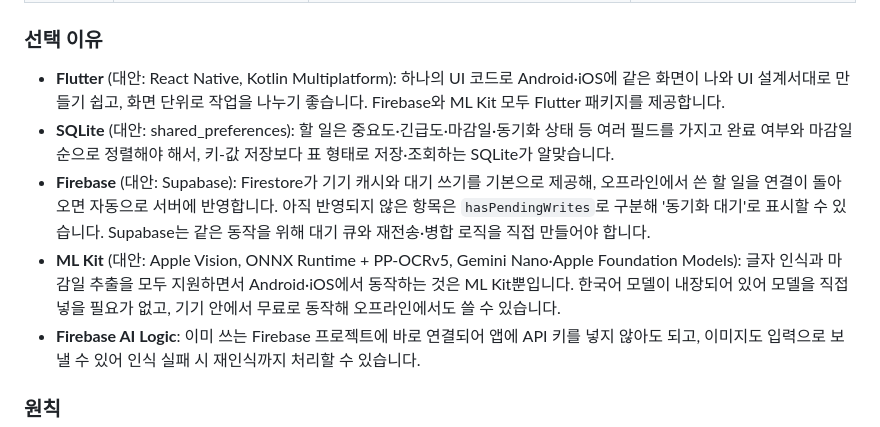
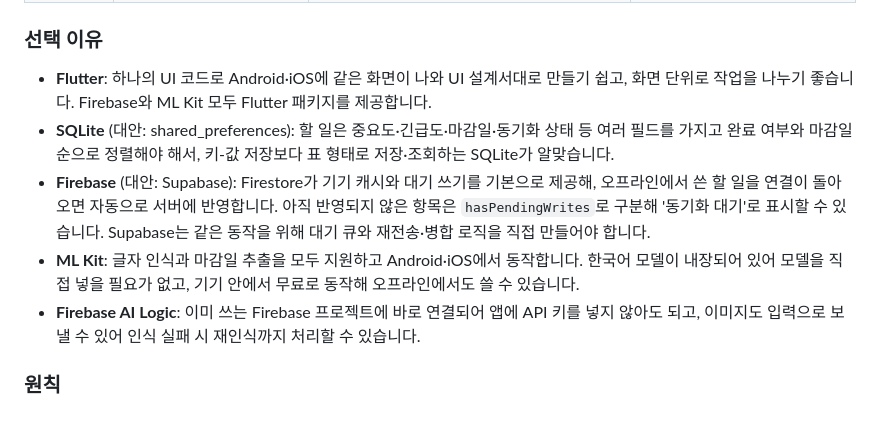
Before and after one commit to endl24/Do-it, a Markdown page: README.md, the part around the change. Rendered like a GitHub page.

Commit message:
docs: 기술 스택 선택 이유에서 필요 없는 대안 표기 제거
Co-Authored-By: Claude Opus 5.5 <noreply@anthropic.com>

```diff
--- a/README.md
+++ b/README.md
@@ -36,10 +36,10 @@
 | 클라우드 AI (선택) | Firebase AI Logic + Gemini Flash | `firebase_ai` | 사분면 제안, 인식 결과 다듬기 (필요할 때 추가) |
 
 ### 선택 이유
-- **Flutter** (대안: React Native, Kotlin Multiplatform): 하나의 UI 코드로 Android·iOS에 같은 화면이 나와 UI 설계서대로 만들기 쉽고, 화면 단위로 작업을 나누기 좋습니다. Firebase와 ML Kit 모두 Flutter 패키지를 제공합니다.
+- **Flutter**: 하나의 UI 코드로 Android·iOS에 같은 화면이 나와 UI 설계서대로 만들기 쉽고, 화면 단위로 작업을 나누기 좋습니다. Firebase와 ML Kit 모두 Flutter 패키지를 제공합니다.
 - **SQLite** (대안: shared_preferences): 할 일은 중요도·긴급도·마감일·동기화 상태 등 여러 필드를 가지고 완료 여부와 마감일 순으로 정렬해야 해서, 키-값 저장보다 표 형태로 저장·조회하는 SQLite가 알맞습니다.
 - **Firebase** (대안: Supabase): Firestore가 기기 캐시와 대기 쓰기를 기본으로 제공해, 오프라인에서 쓴 할 일을 연결이 돌아오면 자동으로 서버에 반영합니다. 아직 반영되지 않은 항목은 `hasPendingWrites`로 구분해 '동기화 대기'로 표시할 수 있습니다. Supabase는 같은 동작을 위해 대기 큐와 재전송·병합 로직을 직접 만들어야 합니다.
-- **ML Kit** (대안: Apple Vision, ONNX Runtime + PP-OCRv5, Gemini Nano·Apple Foundation Models): 글자 인식과 마감일 추출을 모두 지원하면서 Android·iOS에서 동작하는 것은 ML Kit뿐입니다. 한국어 모델이 내장되어 있어 모델을 직접 넣을 필요가 없고, 기기 안에서 무료로 동작해 오프라인에서도 쓸 수 있습니다.
+- **ML Kit**: 글자 인식과 마감일 추출을 모두 지원하고 Android·iOS에서 동작합니다. 한국어 모델이 내장되어 있어 모델을 직접 넣을 필요가 없고, 기기 안에서 무료로 동작해 오프라인에서도 쓸 수 있습니다.
 - **Firebase AI Logic**: 이미 쓰는 Firebase 프로젝트에 바로 연결되어 앱에 API 키를 넣지 않아도 되고, 이미지도 입력으로 보낼 수 있어 인식 실패 시 재인식까지 처리할 수 있습니다.
 
 ### 원칙
```
